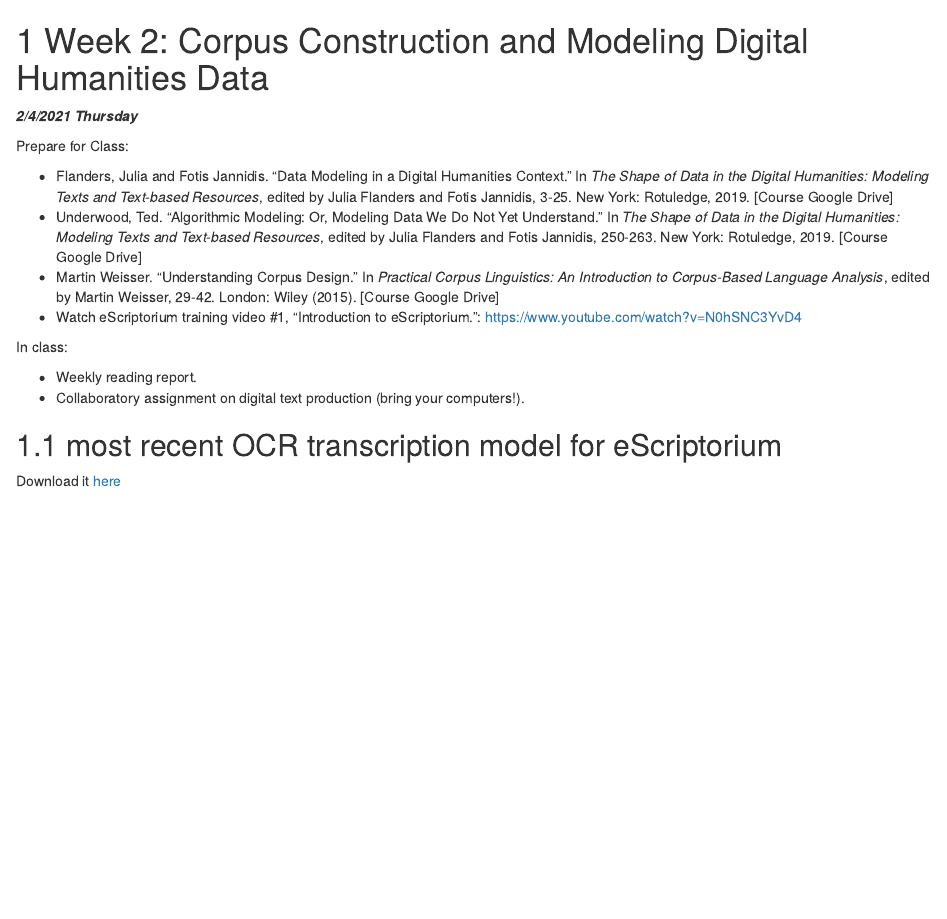
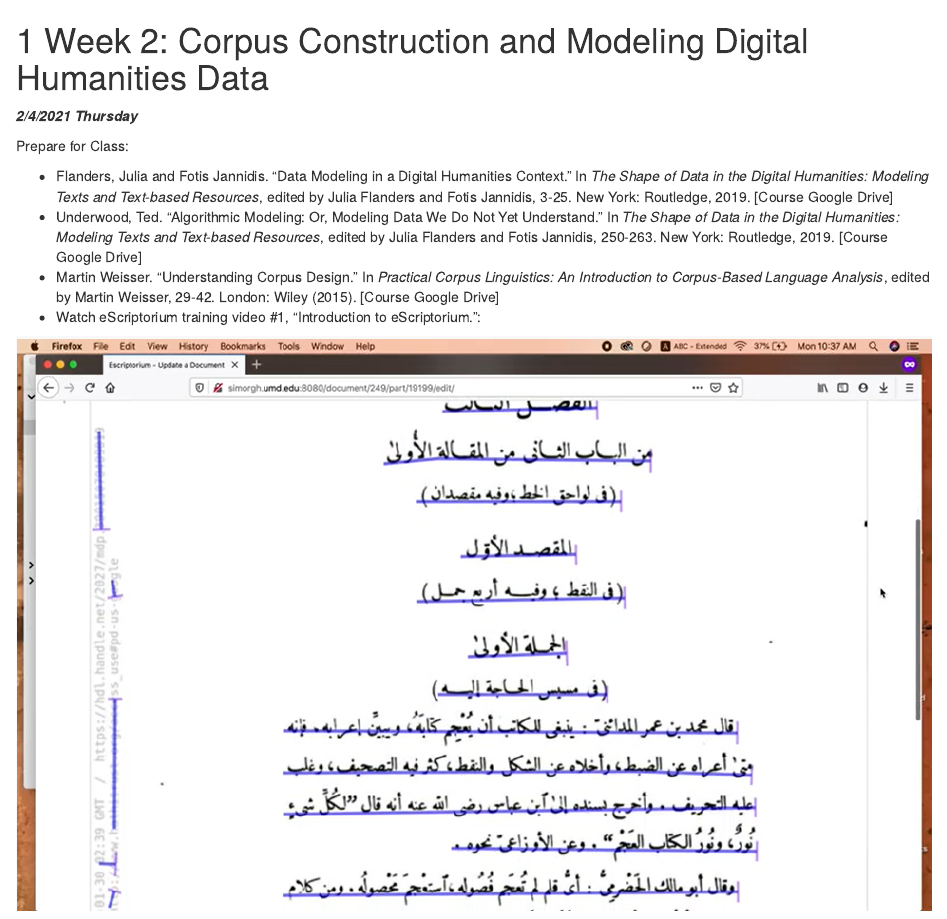
Before and after one commit to OpenITI/2021IslamicateWorldCourse, an R Markdown document (02-Week2.Rmd): the page in a window 1100 px wide, from its top. Rendered offline with R 4.5, knitr and Pandoc, with nearby package versions; drawn as R Markdown's standard HTML page in place of the format the file asks for.

Commit message:
Add video screenshot

```diff
--- a/02-Week2.Rmd
+++ b/02-Week2.Rmd
@@ -4,10 +4,15 @@
 
 Prepare for Class:
 
-* Flanders, Julia and Fotis Jannidis. "Data Modeling in a Digital Humanities Context." In *The Shape of Data in the Digital Humanities: Modeling Texts and Text-based Resources*, edited by Julia Flanders and Fotis Jannidis, 3-25. New York: Rotuledge, 2019. [Course Google Drive]
-* Underwood, Ted. "Algorithmic Modeling: Or, Modeling Data We Do Not Yet Understand." In *The Shape of Data in the Digital Humanities: Modeling Texts and Text-based Resources*, edited by Julia Flanders and Fotis Jannidis, 250-263. New York: Rotuledge, 2019. [Course Google Drive]
+* Flanders, Julia and Fotis Jannidis. "Data Modeling in a Digital Humanities Context." In *The Shape of Data in the Digital Humanities: Modeling Texts and Text-based Resources*, edited by Julia Flanders and Fotis Jannidis, 3-25. New York: Routledge, 2019. [Course Google Drive]
+* Underwood, Ted. "Algorithmic Modeling: Or, Modeling Data We Do Not Yet Understand." In *The Shape of Data in the Digital Humanities: Modeling Texts and Text-based Resources*, edited by Julia Flanders and Fotis Jannidis, 250-263. New York: Routledge, 2019. [Course Google Drive]
 * Martin Weisser. “Understanding Corpus Design.” In *Practical Corpus Linguistics: An Introduction to Corpus‐Based Language Analysis*, edited by Martin Weisser, 29-42. London: Wiley (2015). [Course Google Drive]
-* Watch eScriptorium training video #1, “Introduction to eScriptorium.”: [https://www.youtube.com/watch?v=N0hSNC3YvD4](https://www.youtube.com/watch?v=N0hSNC3YvD4){target="_blank"}
+* Watch eScriptorium training video #1, “Introduction to eScriptorium.”:
+
+[![](img/eScriptorium_video1_screenshot.png)](https://www.youtube.com/watch?v=N0hSNC3YvD4){target="_blank"}
+
+[https://www.youtube.com/watch?v=N0hSNC3YvD4](https://www.youtube.com/watch?v=N0hSNC3YvD4){target="_blank"}
+
 
 
 In class:
```
Also changed, not shown: img/eScriptorium_video1_screenshot.png (added), 3 other files.
